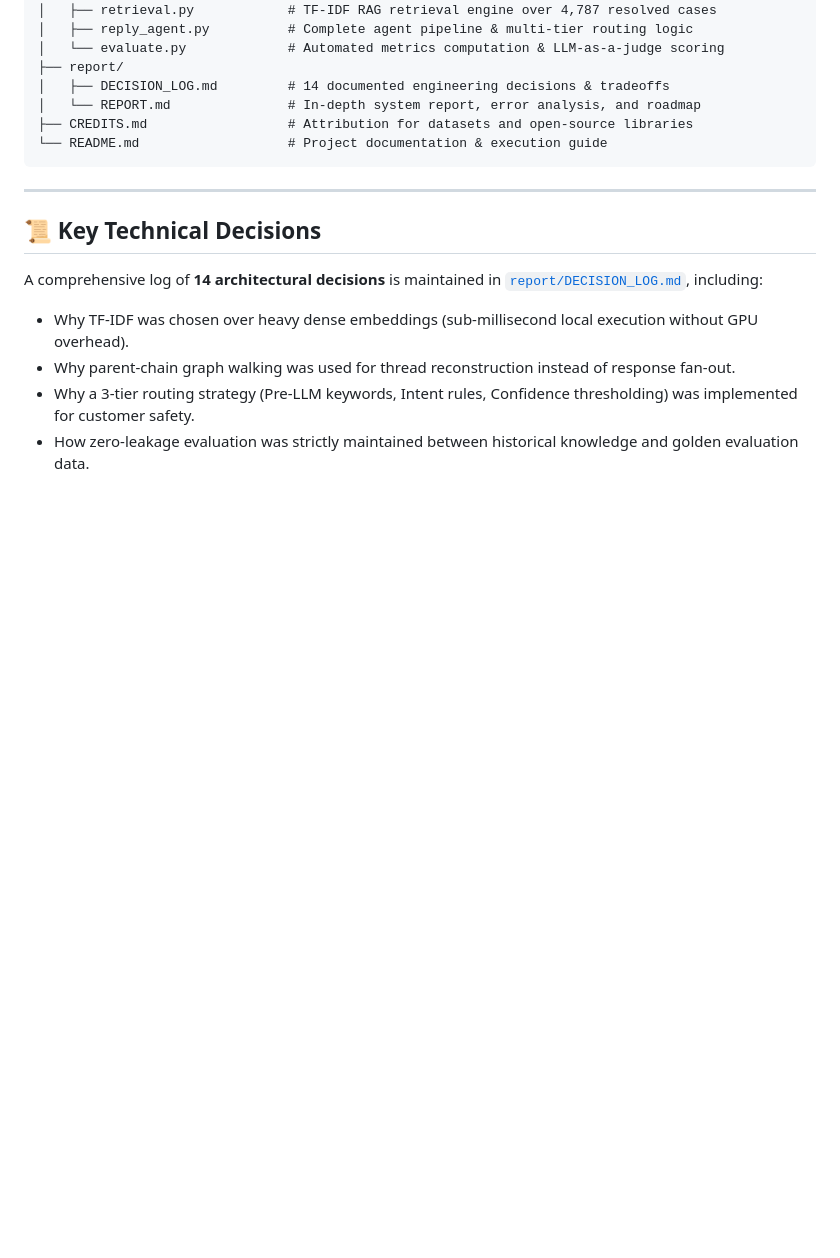
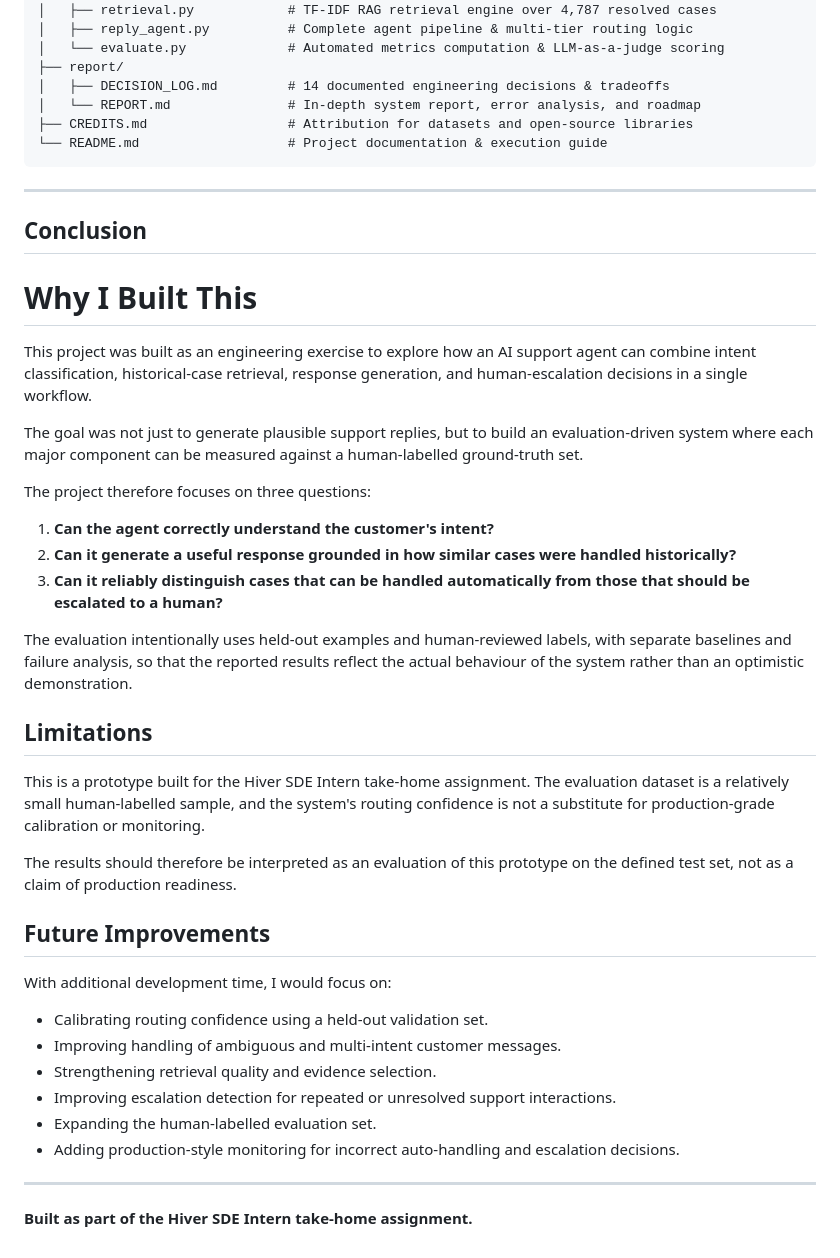
Before and after one commit to HarshaBM-25/customer-support, a Markdown page: README.md, the part around the change. GitHub-like rendering; blank space fills up the shorter version.

Commit message:
completed

````diff
--- a/README.md
+++ b/README.md
@@ -231,11 +231,38 @@ In-depth error analysis revealed important operational tradeoffs:
 ```
 
 ---
+## Conclusion
+# Why I Built This
 
-## 📜 Key Technical Decisions
+This project was built as an engineering exercise to explore how an AI support agent can combine intent classification, historical-case retrieval, response generation, and human-escalation decisions in a single workflow.
 
-A comprehensive log of **14 architectural decisions** is maintained in [`report/DECISION_LOG.md`](file:///home/harsha/Desktop/customer/report/DECISION_LOG.md), including:
-- Why TF-IDF was chosen over heavy dense embeddings (sub-millisecond local execution without GPU overhead).
-- Why parent-chain graph walking was used for thread reconstruction instead of response fan-out.
-- Why a 3-tier routing strategy (Pre-LLM keywords, Intent rules, Confidence thresholding) was implemented for customer safety.
-- How zero-leakage evaluation was strictly maintained between historical knowledge and golden evaluation data.
+The goal was not just to generate plausible support replies, but to build an evaluation-driven system where each major component can be measured against a human-labelled ground-truth set.
+
+The project therefore focuses on three questions:
+
+1. **Can the agent correctly understand the customer's intent?**
+2. **Can it generate a useful response grounded in how similar cases were handled historically?**
+3. **Can it reliably distinguish cases that can be handled automatically from those that should be escalated to a human?**
+
+The evaluation intentionally uses held-out examples and human-reviewed labels, with separate baselines and failure analysis, so that the reported results reflect the actual behaviour of the system rather than an optimistic demonstration.
+
+## Limitations
+
+This is a prototype built for the Hiver SDE Intern take-home assignment. The evaluation dataset is a relatively small human-labelled sample, and the system's routing confidence is not a substitute for production-grade calibration or monitoring.
+
+The results should therefore be interpreted as an evaluation of this prototype on the defined test set, not as a claim of production readiness.
+
+## Future Improvements
+
+With additional development time, I would focus on:
+
+* Calibrating routing confidence using a held-out validation set.
+* Improving handling of ambiguous and multi-intent customer messages.
+* Strengthening retrieval quality and evidence selection.
+* Improving escalation detection for repeated or unresolved support interactions.
+* Expanding the human-labelled evaluation set.
+* Adding production-style monitoring for incorrect auto-handling and escalation decisions.
+
+---
+
+**Built as part of the Hiver SDE Intern take-home assignment.**
````
